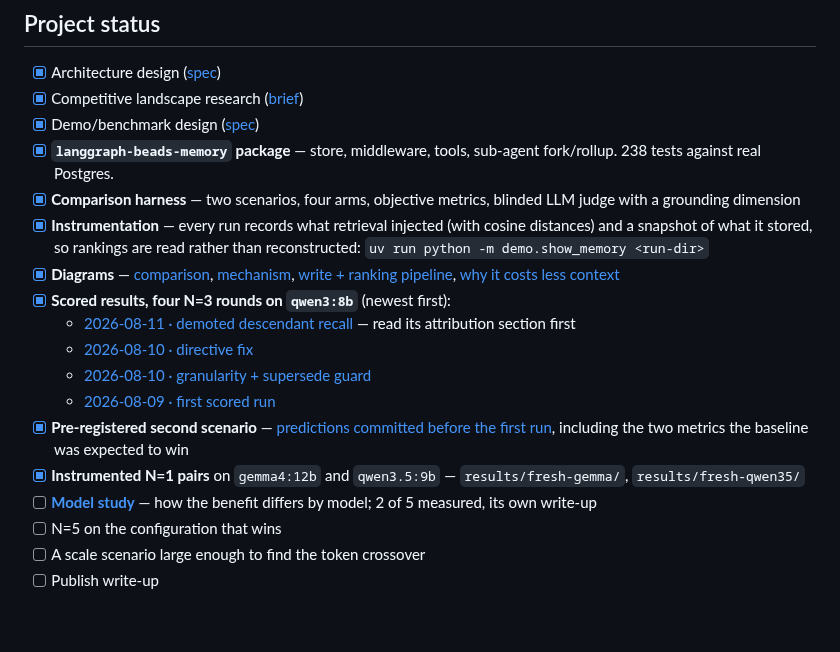
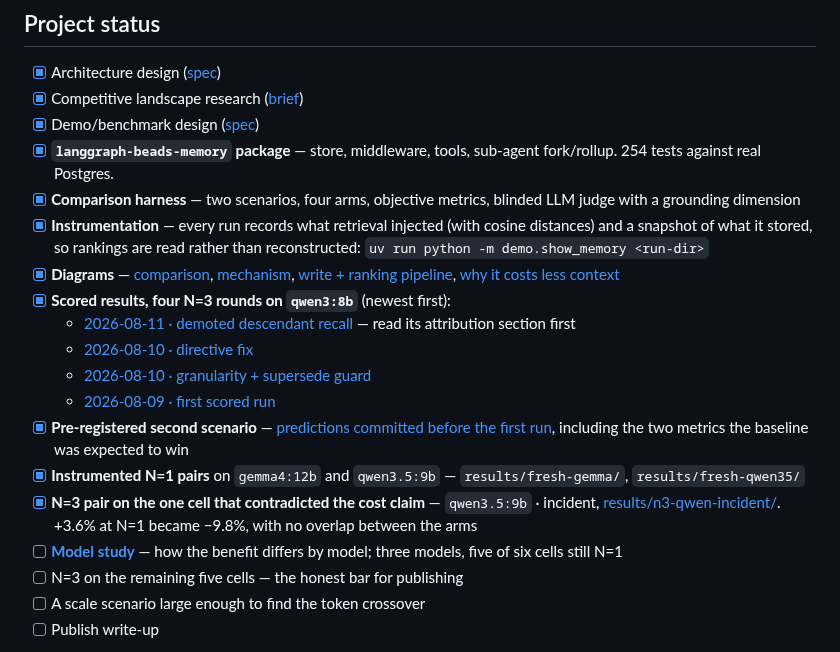
Before and after one commit to masterkidan/langgraph-beads-memory, a Markdown page: README.md, the part around one of its changes. GitHub-like rendering; blank space fills up the shorter version.

```diff
--- a/README.md
+++ b/README.md
@@ -422,7 +442,7 @@ Full writeup, positioning, and strategic analysis in the competitive brief (link
 - [x] Architecture design ([spec](docs/superpowers/specs/2026-07-31-beads-memory-design.md))
 - [x] Competitive landscape research ([brief](docs/superpowers/specs/2026-07-31-beads-memory-competitive-brief.md))
 - [x] Demo/benchmark design ([spec](docs/superpowers/specs/2026-08-08-beads-memory-demo-design.md))
-- [x] **`langgraph-beads-memory` package** — store, middleware, tools, sub-agent fork/rollup. 238 tests against real Postgres.
+- [x] **`langgraph-beads-memory` package** — store, middleware, tools, sub-agent fork/rollup. 254 tests against real Postgres.
 - [x] **Comparison harness** — two scenarios, four arms, objective metrics, blinded LLM judge with a grounding dimension
 - [x] **Instrumentation** — every run records what retrieval injected (with cosine distances) and a snapshot of what it stored, so rankings are read rather than reconstructed: `uv run python -m demo.show_memory <run-dir>`
 - [x] **Diagrams** — [comparison](docs/assets/comparison.svg), [mechanism](docs/assets/mechanism-full.svg), [write + ranking pipeline](docs/assets/memory-pipeline.svg), [why it costs less context](docs/assets/token-mechanism.svg)
@@ -433,8 +453,9 @@ Full writeup, positioning, and strategic analysis in the competitive brief (link
   - [2026-08-09 · first scored run](results/2026-08-09-results.md)
 - [x] **Pre-registered second scenario** — [predictions committed before the first run](results/2026-08-11-demo2-preregistration.md), including the two metrics the baseline was expected to win
 - [x] **Instrumented N=1 pairs** on `gemma4:12b` and `qwen3.5:9b` — `results/fresh-gemma/`, `results/fresh-qwen35/`
-- [ ] **[Model study](results/model-study.md)** — how the benefit differs by model; 2 of 5 measured, its own write-up
-- [ ] N=5 on the configuration that wins
+- [x] **N=3 pair on the one cell that contradicted the cost claim** — `qwen3.5:9b` · incident, [results/n3-qwen-incident/](results/n3-qwen-incident/). +3.6% at N=1 became −9.8%, with no overlap between the arms
+- [ ] **[Model study](results/model-study.md)** — how the benefit differs by model; three models, five of six cells still N=1
+- [ ] N=3 on the remaining five cells — the honest bar for publishing
 - [ ] A scale scenario large enough to find the token crossover
 - [ ] Publish write-up
 
```
Also changed, not shown: other parts of README.md (+37 -8 lines).
